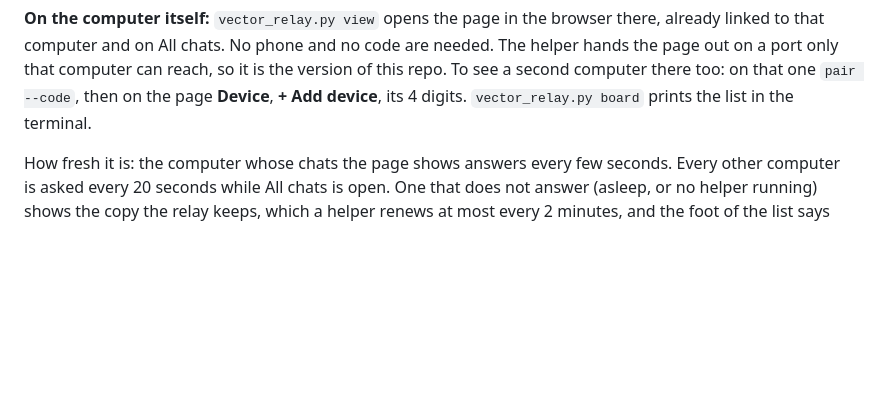
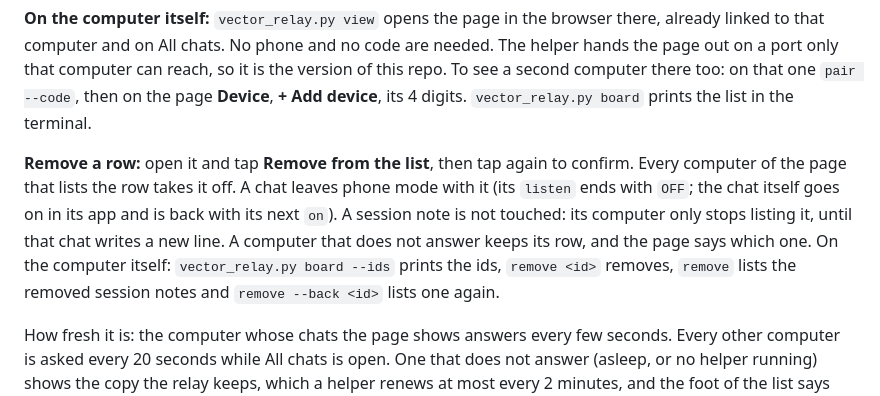
Before and after one commit to juw12/vector-relay, a Markdown page: README.md, the part around one of its changes. Rendered like a GitHub page; blank space fills up the shorter version.

```diff
--- a/README.md
+++ b/README.md
@@ -81,6 +81,14 @@ linked to that computer and on All chats. No phone and no code are needed. The h
 page out on a port only that computer can reach, so it is the version of this repo. To see a second
 computer there too: on that one `pair --code`, then on the page **Device**, **+ Add device**, its
 4 digits. `vector_relay.py board` prints the list in the terminal.
+
+**Remove a row:** open it and tap **Remove from the list**, then tap again to confirm. Every
+computer of the page that lists the row takes it off. A chat leaves phone mode with it (its
+`listen` ends with `OFF`; the chat itself goes on in its app and is back with its next `on`). A
+session note is not touched: its computer only stops listing it, until that chat writes a new
+line. A computer that does not answer keeps its row, and the page says which one. On the computer
+itself: `vector_relay.py board --ids` prints the ids, `remove <id>` removes, `remove` lists the
+removed session notes and `remove --back <id>` lists one again.
 
 How fresh it is: the computer whose chats the page shows answers every few seconds. Every other
 computer is asked every 20 seconds while All chats is open. One that does not answer (asleep, or
```
Also changed, not shown: other parts of README.md (+22 -11 lines), CHANGELOG.md (+8 -0 lines), skill/phone-relay/SKILL.md (+14 -0 lines), shots/desktop-all-chats.png, shots/phone-all-chats.png, 8 other files.
